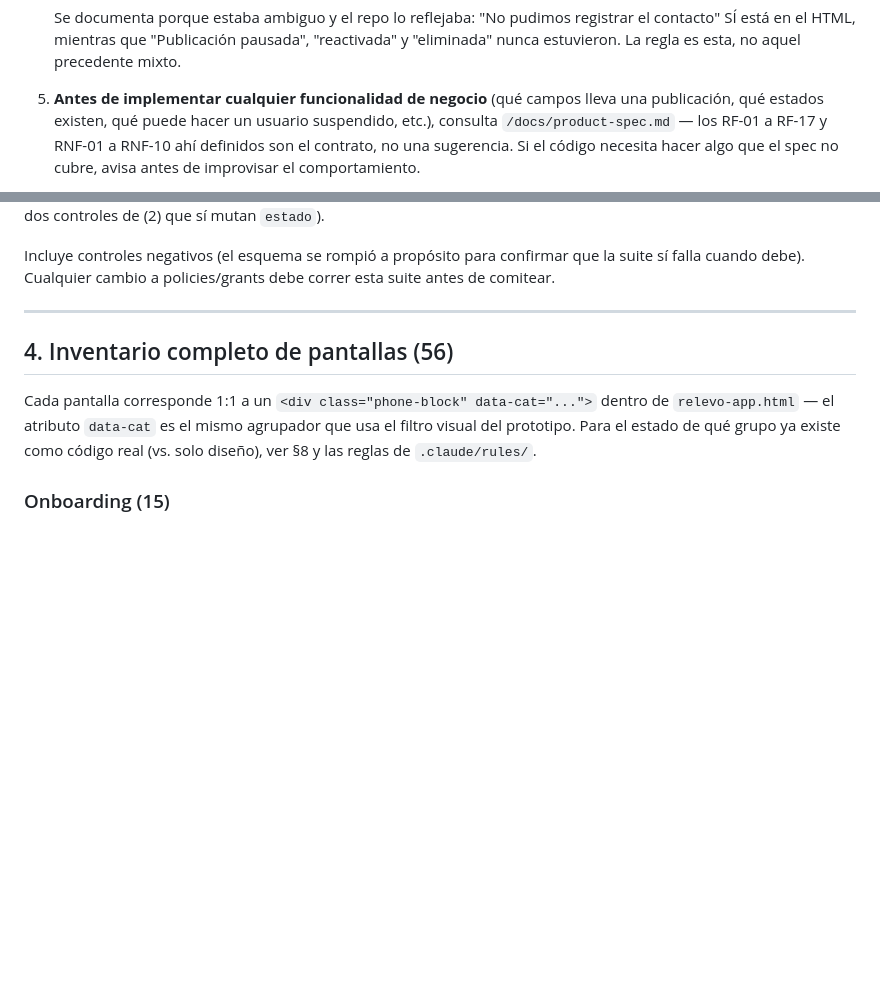
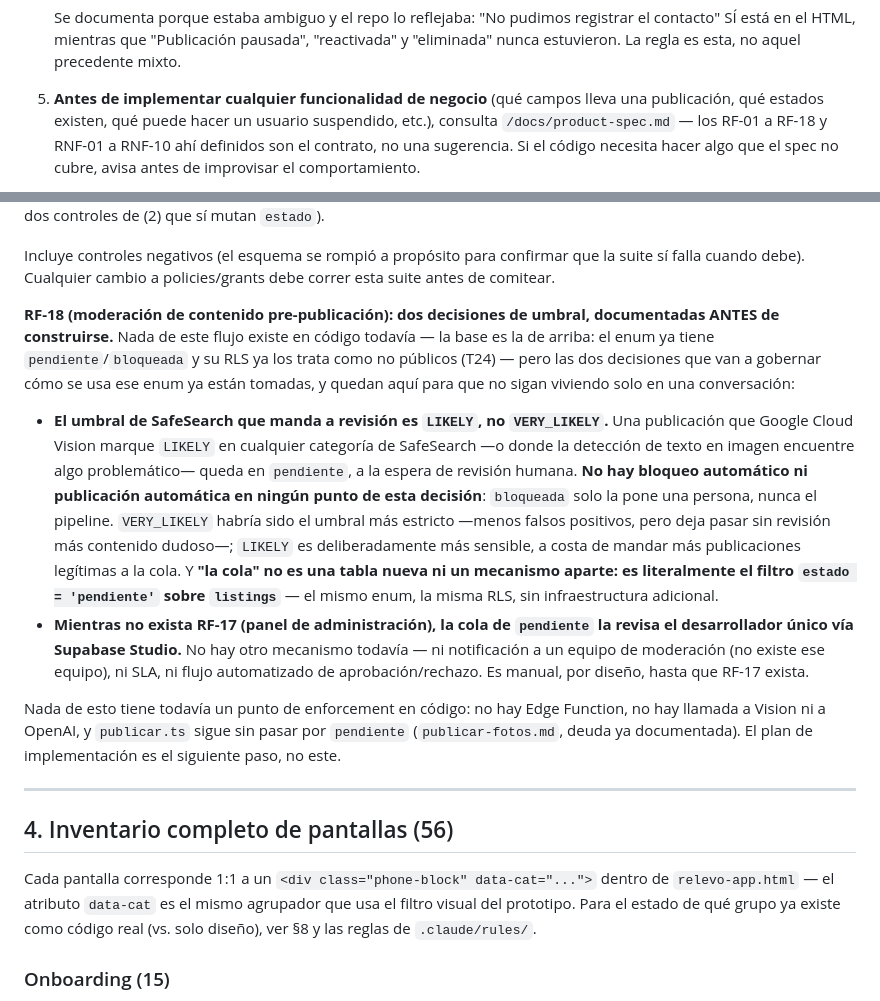
Before and after one commit to Enrique-Macias/Relevo-Marketplace, a Markdown page: CLAUDE.md, 2 parts joined by grey strips. Drawn GitHub-style; blank space fills up the shorter version.

Commit message:
Actualizar CLAUDE.md y product-spec.md para incluir RF-18 sobre moderación de contenido pre-publicación
- Se añadió la descripción de RF-18 en CLAUDE.md, detallando el flujo de moderación que incluye decisiones sobre el umbral de SafeSearch y el proceso manual de revisión.
- Se actualizó product-spec.md para reflejar que RF-18 está en diseño, con la base de esquema ya implementada pero sin funcionalidad activa.
- Se documentaron las decisiones sobre el manejo de publicaciones marcadas como 'pendiente' y 'bloqueada', así como el proceso de revisión manual hasta que se implemente RF-17.

```diff
--- a/CLAUDE.md
+++ b/CLAUDE.md
@@ -57,7 +57,7 @@ Reglas para cualquier IA o desarrollador que trabaje en este repo:
    aquel precedente mixto.
 5. **Antes de implementar cualquier funcionalidad de negocio** (qué campos
    lleva una publicación, qué estados existen, qué puede hacer un usuario
-   suspendido, etc.), consulta `/docs/product-spec.md` — los RF-01 a RF-17 y
+   suspendido, etc.), consulta `/docs/product-spec.md` — los RF-01 a RF-18 y
    RNF-01 a RNF-10 ahí definidos son el contrato, no una sugerencia. Si el
    código necesita hacer algo que el spec no cubre, avisa antes de improvisar
    el comportamiento.
@@ -1027,6 +1027,36 @@ que sí mutan `estado`).
 Incluye controles negativos (el esquema se rompió a propósito para confirmar
 que la suite sí falla cuando debe). Cualquier cambio a policies/grants debe
 correr esta suite antes de comitear.
+
+**RF-18 (moderación de contenido pre-publicación): dos decisiones de umbral,
+documentadas ANTES de construirse.** Nada de este flujo existe en código
+todavía — la base es la de arriba: el enum ya tiene `pendiente`/`bloqueada` y
+su RLS ya los trata como no públicos (T24) — pero las dos decisiones que van
+a gobernar cómo se usa ese enum ya están tomadas, y quedan aquí para que no
+sigan viviendo solo en una conversación:
+
+- **El umbral de SafeSearch que manda a revisión es `LIKELY`, no
+  `VERY_LIKELY`.** Una publicación que Google Cloud Vision marque `LIKELY` en
+  cualquier categoría de SafeSearch —o donde la detección de texto en imagen
+  encuentre algo problemático— queda en `pendiente`, a la espera de revisión
+  humana. **No hay bloqueo automático ni publicación automática en ningún
+  punto de esta decisión**: `bloqueada` solo la pone una persona, nunca el
+  pipeline. `VERY_LIKELY` habría sido el umbral más estricto —menos falsos
+  positivos, pero deja pasar sin revisión más contenido dudoso—; `LIKELY` es
+  deliberadamente más sensible, a costa de mandar más publicaciones
+  legítimas a la cola. Y **"la cola" no es una tabla nueva ni un mecanismo
+  aparte: es literalmente el filtro `estado = 'pendiente'` sobre `listings`**
+  — el mismo enum, la misma RLS, sin infraestructura adicional.
+- **Mientras no exista RF-17 (panel de administración), la cola de
+  `pendiente` la revisa el desarrollador único vía Supabase Studio.** No hay
+  otro mecanismo todavía — ni notificación a un equipo de moderación (no
+  existe ese equipo), ni SLA, ni flujo automatizado de aprobación/rechazo. Es
+  manual, por diseño, hasta que RF-17 exista.
+
+Nada de esto tiene todavía un punto de enforcement en código: no hay Edge
+Function, no hay llamada a Vision ni a OpenAI, y `publicar.ts` sigue sin
+pasar por `pendiente` (`publicar-fotos.md`, deuda ya documentada). El plan de
+implementación es el siguiente paso, no este.
 
 ---
 
```
Also changed, not shown: docs/product-spec.md (+11 -0 lines).
